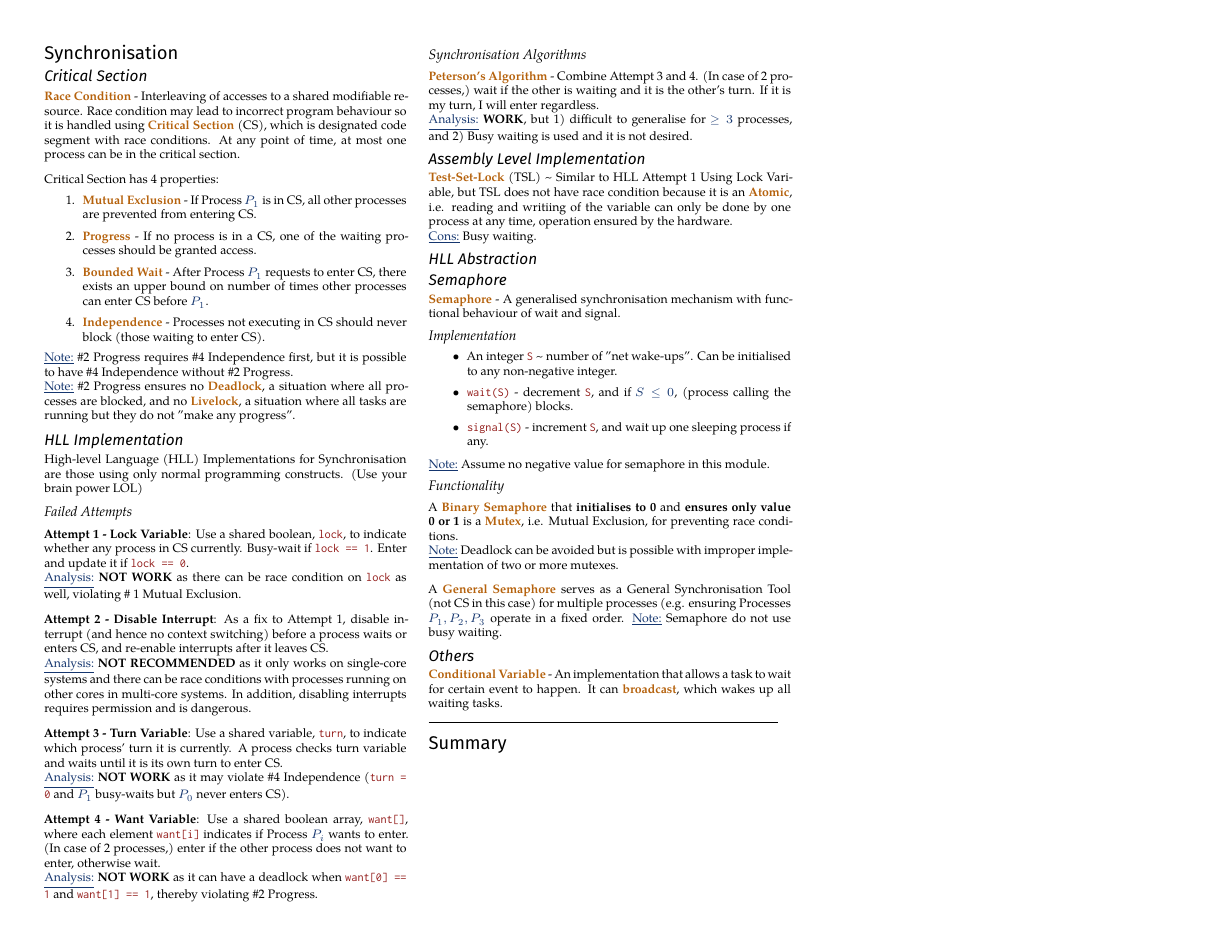
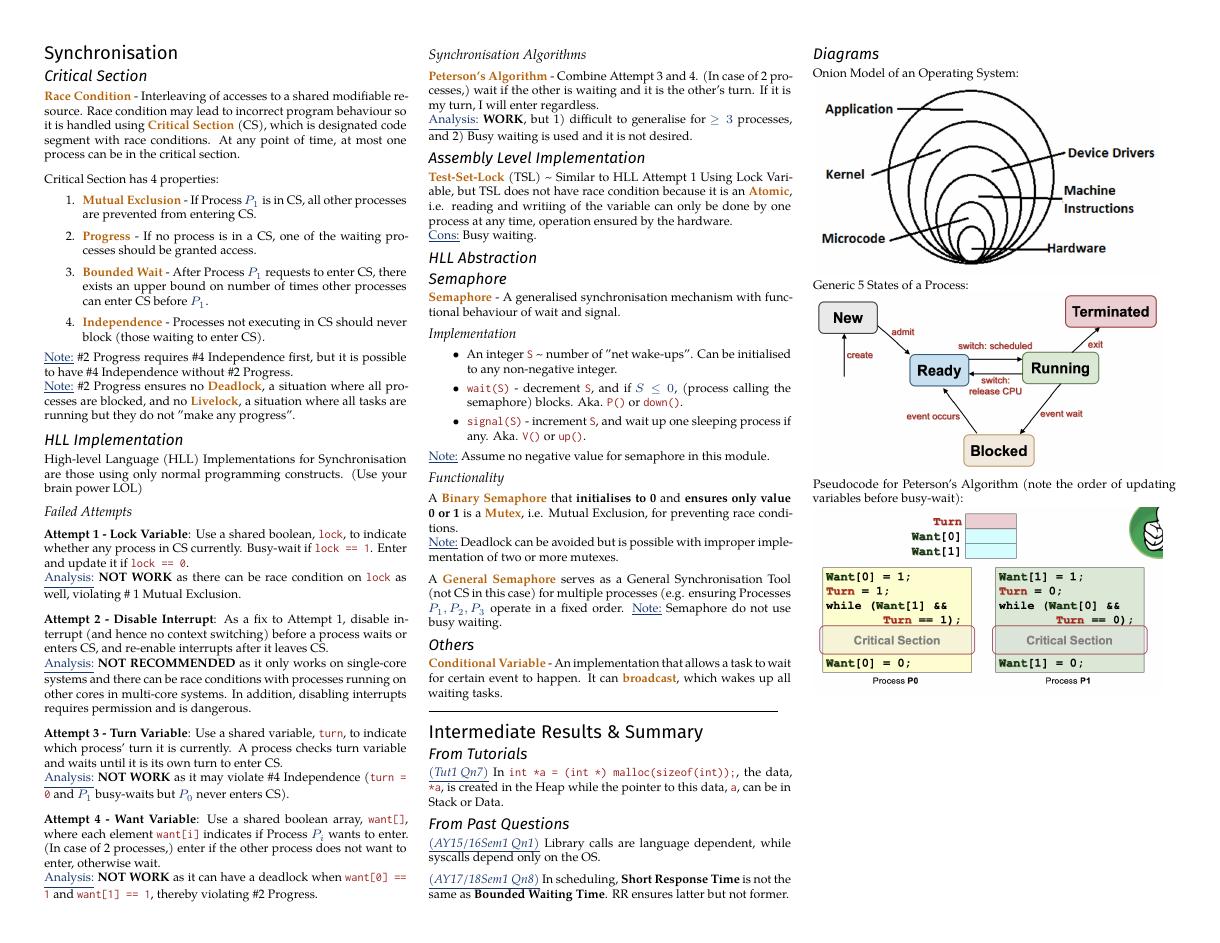
Before and after one commit to Chen-Yiyang/nus-cheatsheets, a LaTeX document (CS2106/CS2106_Cheatsheet.tex): page 3 of 4. Compiled offline with XeLaTeX; a missing font is replaced by an installed copy or a similar font.

Commit message:
Add common errors and diagrams

```diff
--- a/CS2106/CS2106_Cheatsheet.tex
+++ b/CS2106/CS2106_Cheatsheet.tex
@@ -430,8 +433,8 @@ High-level Language (HLL) Implementations for Synchronisation are those using on
 \subsubsection{Implementation}
 \begin{itemize}
     \item An integer \codein{S} \textasciitilde \ number of "net wake-ups". Can be initialised to any non-negative integer.
-    \item \codein{wait(S)} - decrement \codein{S}, and if $S \leq 0$, (process calling the semaphore) blocks.
-    \item \codein{signal(S)} - increment \codein{S}, and wait up one sleeping process if any.
+    \item \codein{wait(S)} - decrement \codein{S}, and if $S \leq 0$, (process calling the semaphore) blocks. Aka. \codein{P()} or \codein{down()}.
+    \item \codein{signal(S)} - increment \codein{S}, and wait up one sleeping process if any. Aka. \codein{V()} or \codein{up()}.
 \end{itemize}
 \underline{Note:} Assume no negative value for semaphore in this module.
 
@@ -454,7 +457,33 @@ A \deff{General Semaphore} serves as a General Synchronisation Tool (not CS in t
 
 
 
-\section{Summary}
+\section{Intermediate Results \& Summary}
+\subsection{From Tutorials}
+\citeqn{(Tut1 Qn7)} In \codein{int *a = (int *) malloc(sizeof(int));}, the data, \codein{*a}, is created in the Heap while the pointer to this data, \codein{a}, can be in Stack or Data.
+
+\subsection{From Past Questions}
+\citeqn{(AY15/16Sem1 Qn1)} Library calls are language dependent, while syscalls depend only on the OS.
+
+\medskip
+
+\citeqn{(AY17/18Sem1 Qn8)} In scheduling, \textbf{Short Response Time} is not the same as \textbf{Bounded Waiting Time}. RR ensures latter but not former.
+
+
+
+\subsection{Diagrams}
+Onion Model of an Operating System:
+\\
+\includegraphics[width=8cm]{img/01_onion_model.png}
+
+Generic 5 States of a Process:
+\\
+\includegraphics[width=8cm]{img/02_process_5_state.png}
+
+Pseudocode for Peterson's Algorithm (note the order of updating variables before busy-wait):
+\\
+\includegraphics[width=8cm]{img/06_peterson.png}
+
+
 
 
 
```
Also changed, not shown: CS2106/CS2106_Cheatsheet.pdf, CS2106/img/01_onion_model.png (added), CS2106/img/02_process_5_state.png (added), CS2106/img/06_peterson.png (added), README.md, CS2106/CS2106_Cheatsheet.tex (13 more changed lines).
